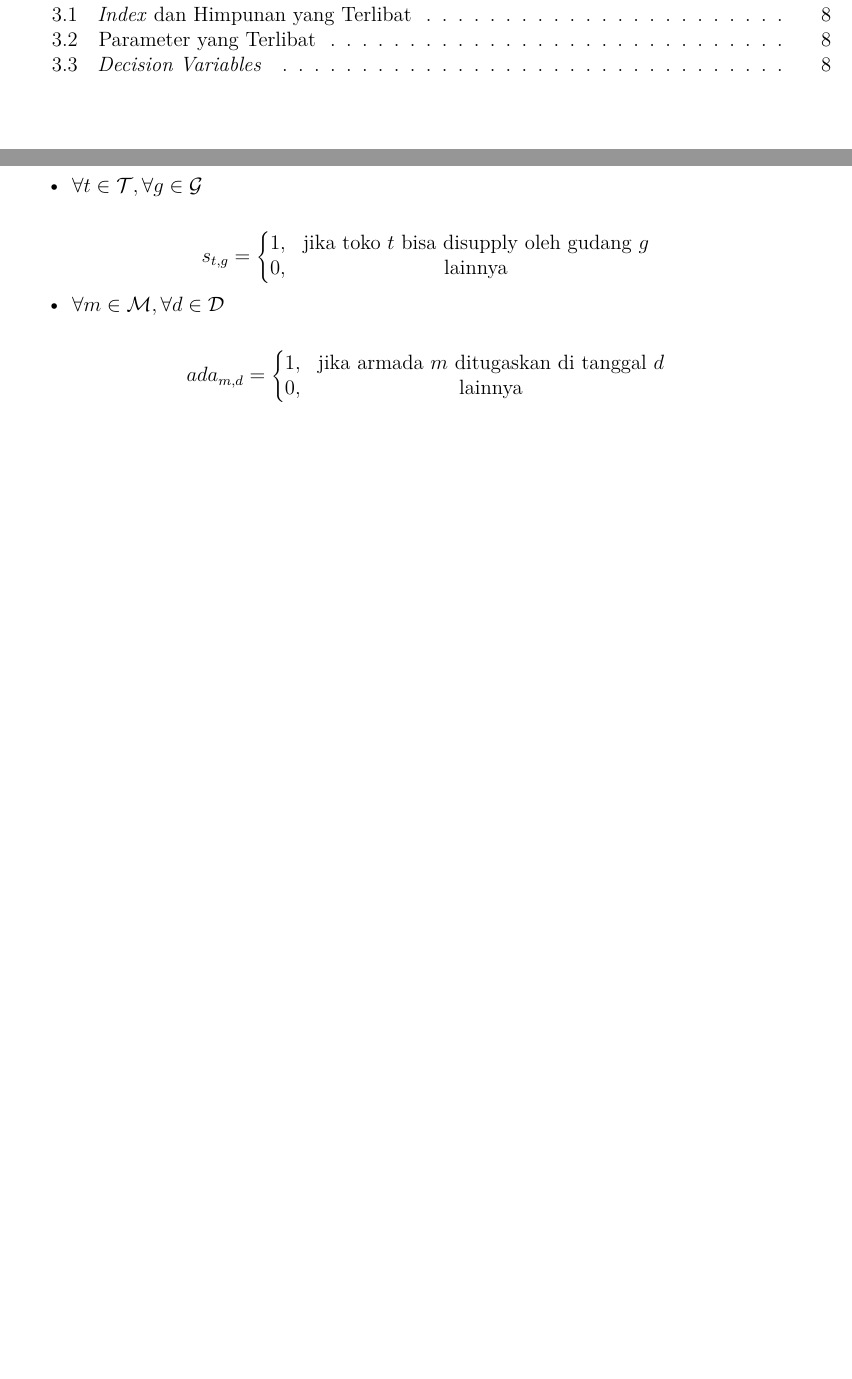
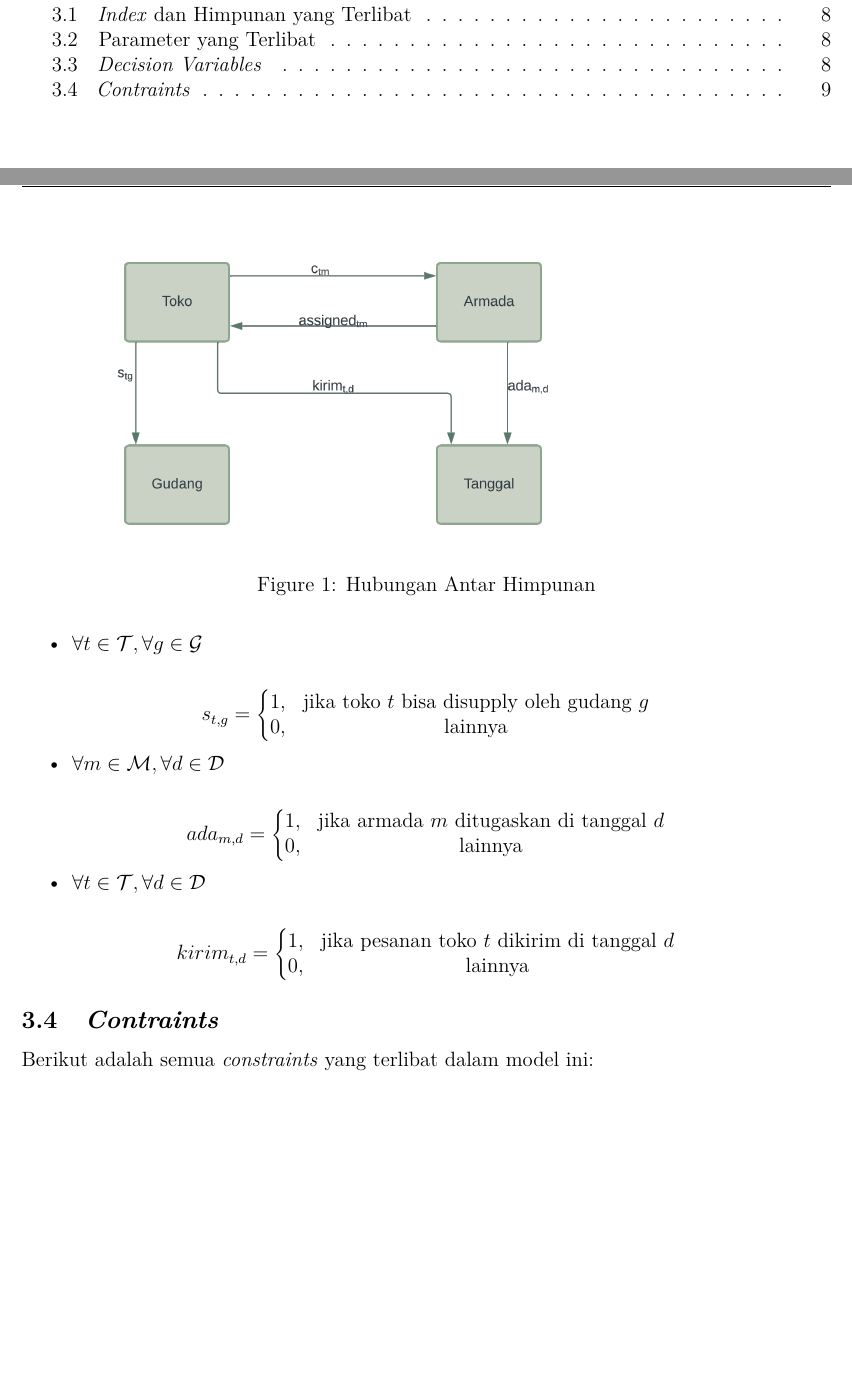
Before and after one commit to ikanx101/NTOP, an R Markdown document (process/Dokumentasi.Rmd): two parts of pages 2 and 9 of 9, joined at a grey line, cut so that both start at the same text, the shorter picture padded with empty space. Rendered offline with R 4.5, knitr and Pandoc, then LaTeX, with nearby package versions; some code elsewhere in the file could not run offline.

Commit message:
sisa constrains

```diff
--- a/process/Dokumentasi.Rmd
+++ b/process/Dokumentasi.Rmd
@@ -221,3 +219,14 @@ $$ada_{m,d} = \left\{\begin{matrix}
 1, & \text{jika armada } m \text{ ditugaskan di tanggal } d \\
 0, & \text{lainnya}
 \end{matrix}\right.$$
+
+- $\forall t \in \mathcal{T}, \forall d \in \mathcal{D}$
+
+$$kirim_{t,d} = \left\{\begin{matrix}
+1, & \text{jika pesanan toko } t \text{ dikirim di tanggal } d \\
+0, & \text{lainnya}
+\end{matrix}\right.$$
+
+## _Contraints_
+
+Berikut adalah semua _constraints_ yang terlibat dalam model ini:
```
Also changed, not shown: process/Dokumentasi.Rmd (12 more changed lines).
